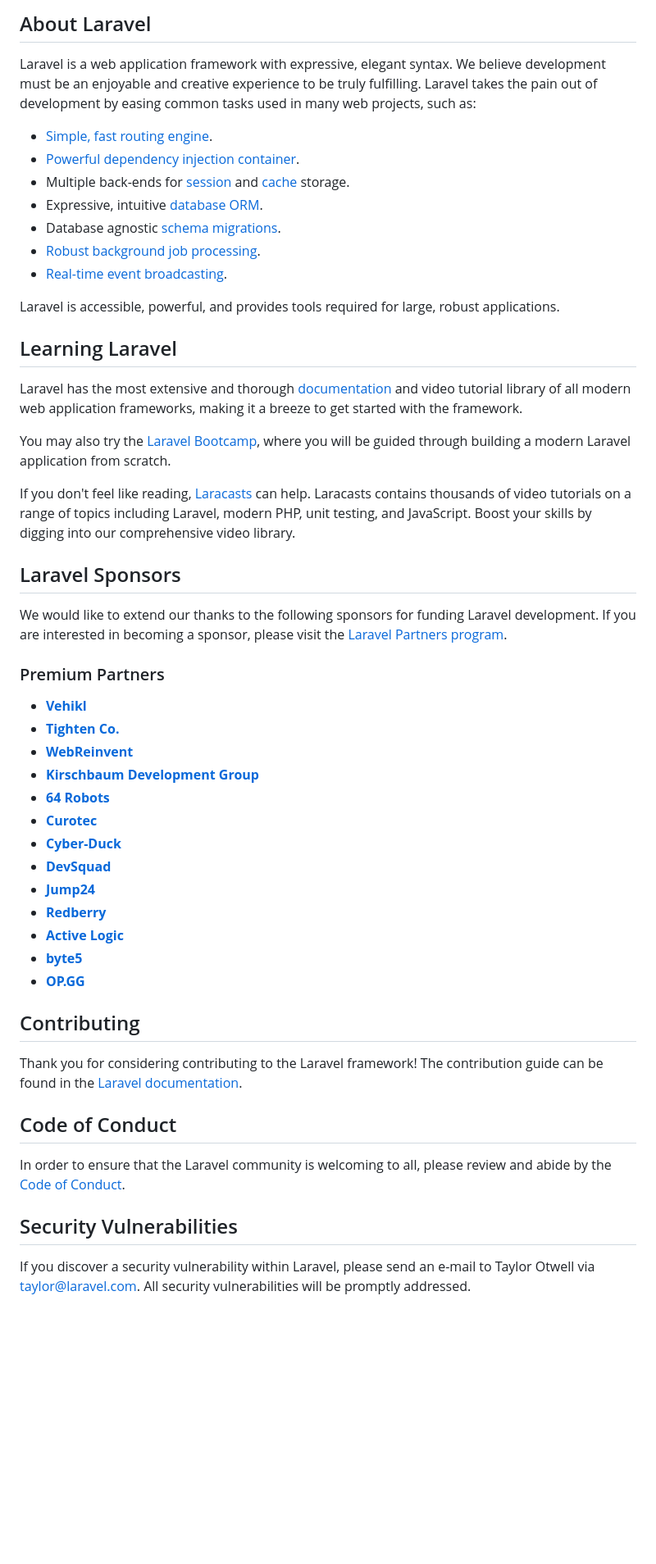
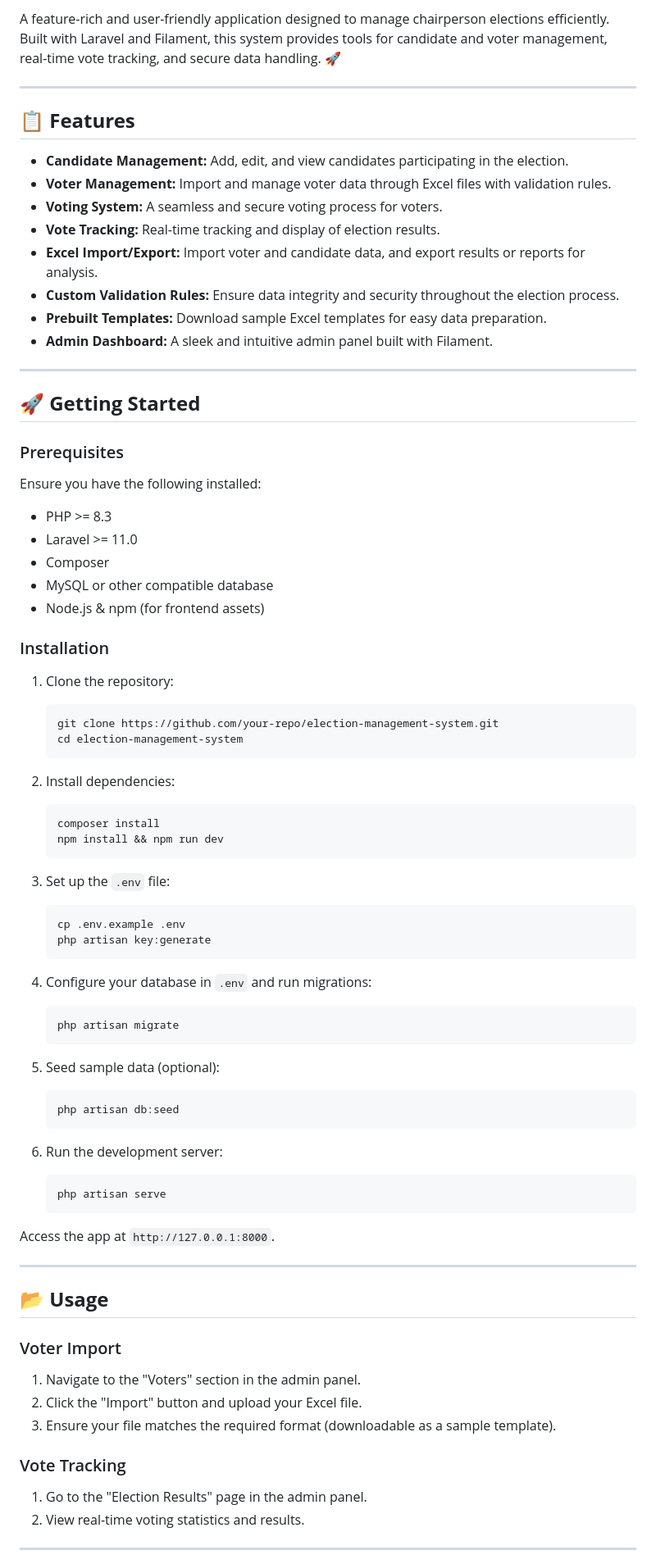
Before and after one commit to mikmself/evmtc, a Markdown page: README.md, the part around the change printed below. Shown: that part at 82% size. Drawn GitHub-style; blank space fills up the shorter version.

Commit message:
fix : change readme.md

````diff
--- a/README.md
+++ b/README.md
@@ -9,55 +3,78 @@
 
-## About Laravel
+A feature-rich and user-friendly application designed to manage chairperson elections efficiently. Built with Laravel and Filament, this system provides tools for candidate and voter management, real-time vote tracking, and secure data handling. 🚀
 
-Laravel is a web application framework with expressive, elegant syntax. We believe development must be an enjoyable and creative experience to be truly fulfilling. Laravel takes the pain out of development by easing common tasks used in many web projects, such as:
+---
 
-- [Simple, fast routing engine](https://laravel.com/docs/routing).
-- [Powerful dependency injection container](https://laravel.com/docs/container).
-- Multiple back-ends for [session](https://laravel.com/docs/session) and [cache](https://laravel.com/docs/cache) storage.
-- Expressive, intuitive [database ORM](https://laravel.com/docs/eloquent).
-- Database agnostic [schema migrations](https://laravel.com/docs/migrations).
-- [Robust background job processing](https://laravel.com/docs/queues).
-- [Real-time event broadcasting](https://laravel.com/docs/broadcasting).
+## 📋 **Features**
+- **Candidate Management:** Add, edit, and view candidates participating in the election.
+- **Voter Management:** Import and manage voter data through Excel files with validation rules.
+- **Voting System:** A seamless and secure voting process for voters.
+- **Vote Tracking:** Real-time tracking and display of election results.
+- **Excel Import/Export:** Import voter and candidate data, and export results or reports for analysis.
+- **Custom Validation Rules:** Ensure data integrity and security throughout the election process.
+- **Prebuilt Templates:** Download sample Excel templates for easy data preparation.
+- **Admin Dashboard:** A sleek and intuitive admin panel built with Filament.
 
-Laravel is accessible, powerful, and provides tools required for large, robust applications.
+---
 
-## Learning Laravel
+## 🚀 **Getting Started**
 
-Laravel has the most extensive and thorough [documentation](https://laravel.com/docs) and video tutorial library of all modern web application frameworks, making it a breeze to get started with the framework.
+### Prerequisites
+Ensure you have the following installed:
+- PHP >= 8.3
+- Laravel >= 11.0
+- Composer
+- MySQL or other compatible database
+- Node.js & npm (for frontend assets)
 
-You may also try the [Laravel Bootcamp](https://bootcamp.laravel.com), where you will be guided through building a modern Laravel application from scratch.
+### Installation
+1. Clone the repository:
+   ```bash
+   git clone https://github.com/your-repo/election-management-system.git
+   cd election-management-system
+   ```
 
-If you don't feel like reading, [Laracasts](https://laracasts.com) can help. Laracasts contains thousands of video tutorials on a range of topics including Laravel, modern PHP, unit testing, and JavaScript. Boost your skills by digging into our comprehensive video library.
+2. Install dependencies:
+   ```bash
+   composer install
+   npm install && npm run dev
+   ```
 
-## Laravel Sponsors
+3. Set up the `.env` file:
+   ```bash
+   cp .env.example .env
+   php artisan key:generate
+   ```
 
-We would like to extend our thanks to the following sponsors for funding Laravel development. If you are interested in becoming a sponsor, please visit the [Laravel Partners program](https://partners.laravel.com).
+4. Configure your database in `.env` and run migrations:
+   ```bash
+   php artisan migrate
+   ```
 
-### Premium Partners
+5. Seed sample data (optional):
+   ```bash
+   php artisan db:seed
+   ```
 
-- **[Vehikl](https://vehikl.com/)**
-- **[Tighten Co.](https://tighten.co)**
-- **[WebReinvent](https://webreinvent.com/)**
-- **[Kirschbaum Development Group](https://kirschbaumdevelopment.com)**
-- **[64 Robots](https://64robots.com)**
-- **[Curotec](https://www.curotec.com/services/technologies/laravel/)**
-- **[Cyber-Duck](https://cyber-duck.co.uk)**
-- **[DevSquad](https://devsquad.com/hire-laravel-developers)**
-- **[Jump24](https://jump24.co.uk)**
-- **[Redberry](https://redberry.international/laravel/)**
-- **[Active Logic](https://activelogic.com)**
-- **[byte5](https://byte5.de)**
-- **[OP.GG](https://op.gg)**
+6. Run the development server:
+   ```bash
+   php artisan serve
+   ```
 
-## Contributing
+Access the app at `http://127.0.0.1:8000`.
 
-Thank you for considering contributing to the Laravel framework! The contribution guide can be found in the [Laravel documentation](https://laravel.com/docs/contributions).
+---
 
-## Code of Conduct
+## 📂 **Usage**
 
-In order to ensure that the Laravel community is welcoming to all, please review and abide by the [Code of Conduct](https://laravel.com/docs/contributions#code-of-conduct).
+### Voter Import
+1. Navigate to the "Voters" section in the admin panel.
+2. Click the "Import" button and upload your Excel file.
+3. Ensure your file matches the required format (downloadable as a sample template).
 
-## Security Vulnerabilities
+### Vote Tracking
+1. Go to the "Election Results" page in the admin panel.
+2. View real-time voting statistics and results.
 
-If you discover a security vulnerability within Laravel, please send an e-mail to Taylor Otwell via [taylor@laravel.com](mailto:taylor@laravel.com). All security vulnerabilities will be promptly addressed.
+---
 
````
Also changed, not shown: other parts of README.md (+36 -9 lines).
